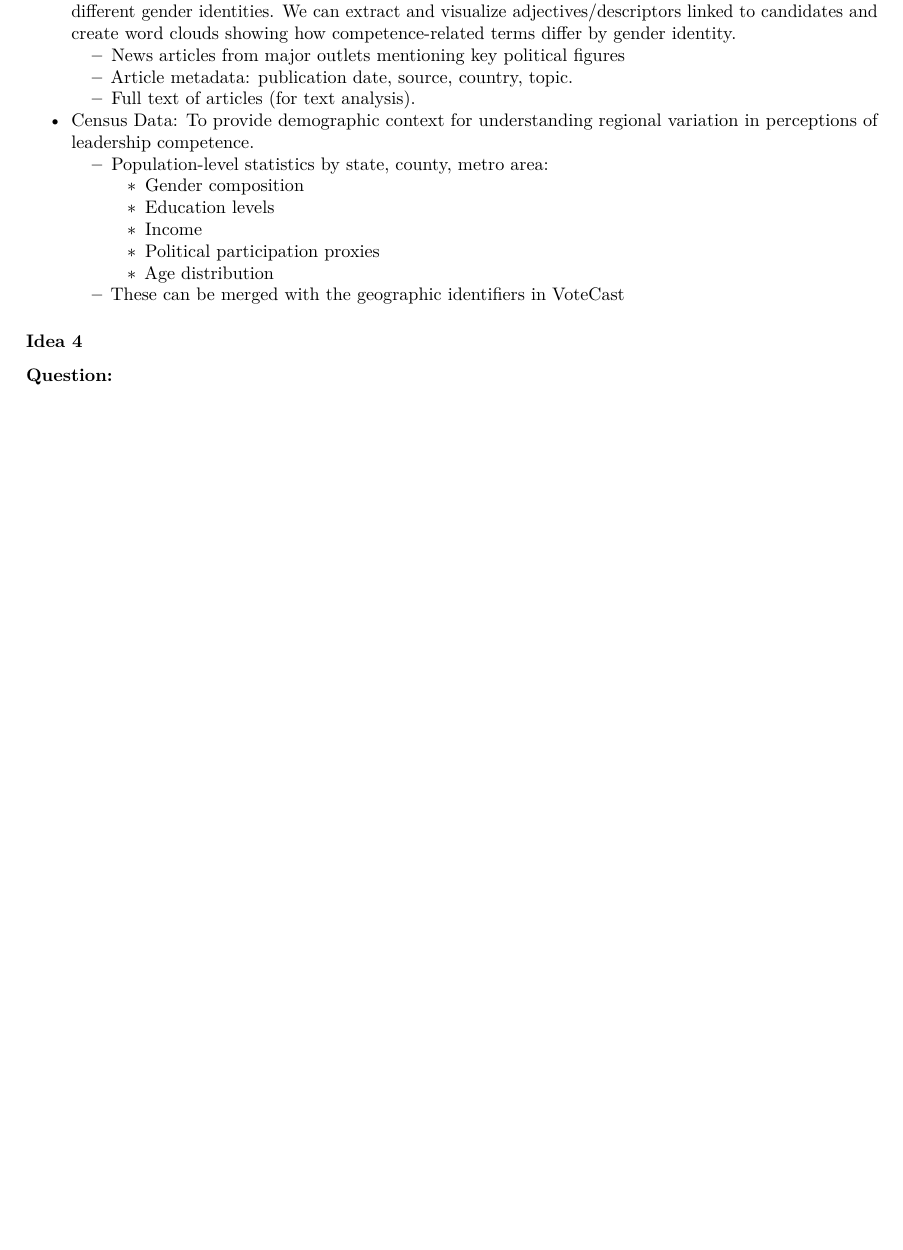
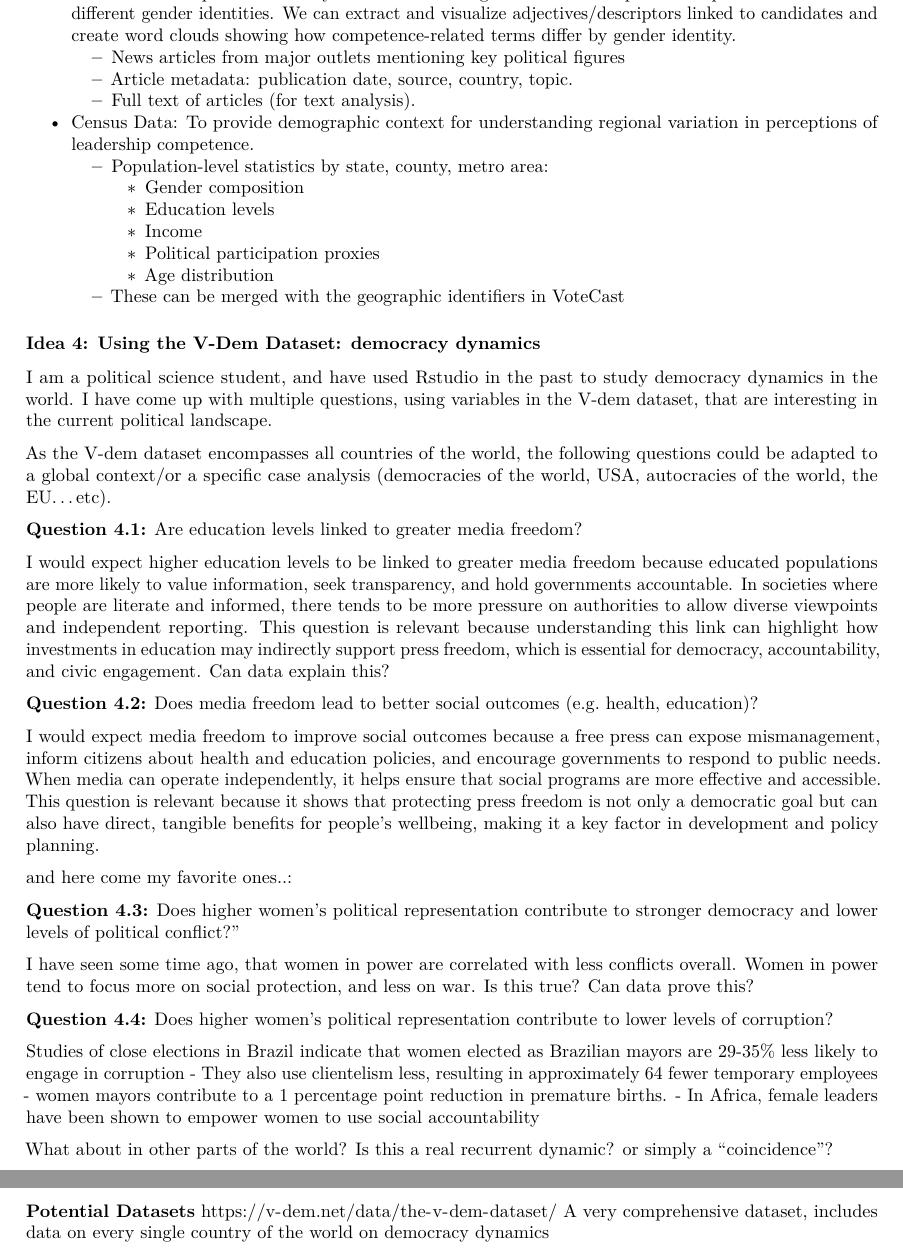
Before and after one commit to ValeriaBE/FinalProject, an R Markdown document (FinalProject.rmd): part of page 3 of 3 before the commit and two parts of pages 3 and 4 of 4 after it, the two joined at a grey line, cut so that both start at the same text, the shorter picture padded with empty space. Rendered offline with R 4.5, knitr and Pandoc, then LaTeX, with nearby package versions.

Commit message:
Added to idea 4

```diff
--- a/FinalProject.rmd
+++ b/FinalProject.rmd
@@ -100,6 +100,41 @@ Potential analysis could include a regression table--which would show perceived
   - These can be merged with the geographic identifiers in VoteCast
 
 
-### Idea 4
+### Idea 4: Using the V-Dem Dataset: democracy dynamics
 
-**Question:**
+I am a political science student, and have used Rstudio in the past to study democracy dynamics in the world. I have come up with multiple questions, using variables in the V-dem dataset, that are interesting in the current political landscape.
+
+As the V-dem dataset encompasses all countries of the world, the following questions could be adapted to a global context/or a specific case analysis (democracies of the world, USA, autocracies of the world, the EU...etc).
+
+**Question 4.1:** Are education levels linked to greater media freedom?
+
+
+I would expect higher education levels to be linked to greater media freedom because educated populations are more likely to value information, seek transparency, and hold governments accountable. In societies where people are literate and informed, there tends to be more pressure on authorities to allow diverse viewpoints and independent reporting. This question is relevant because understanding this link can highlight how investments in education may indirectly support press freedom, which is essential for democracy, accountability, and civic engagement.
+Can data explain this?
+
+**Question 4.2:** Does media freedom lead to better social outcomes (e.g. health, education)?
+
+I would expect media freedom to improve social outcomes because a free press can expose mismanagement, inform citizens about health and education policies, and encourage governments to respond to public needs. When media can operate independently, it helps ensure that social programs are more effective and accessible. This question is relevant because it shows that protecting press freedom is not only a democratic goal but can also have direct, tangible benefits for people’s wellbeing, making it a key factor in development and policy planning.
+
+
+
+and here come my favorite ones..:
+
+**Question 4.3:** Does higher women’s political representation contribute to stronger democracy and lower levels of political conflict?”
+
+I have seen some time ago, that women in power are correlated with less conflicts overall. Women in power tend to focus more on social protection, and less on war. Is this true? Can data prove this?
+
+
+**Question 4.4:** Does higher women’s political representation contribute to lower levels of corruption?
+
+Studies of close elections in Brazil indicate that women elected as Brazilian mayors are 29-35% less likely to engage in corruption
+-	They also use clientelism less, resulting in approximately 64 fewer temporary employees
+-	women mayors contribute to a 1 percentage point reduction in premature births.
+-	In Africa, female leaders have been shown to empower women to use social accountability
+
+What about in other parts of the world? Is this a real recurrent dynamic? or simply a "coincidence"?
+
+
+
+**Potential Datasets**
+https://v-dem.net/data/the-v-dem-dataset/ A very comprehensive dataset, includes data on every single country of the world on democracy dynamics
```
